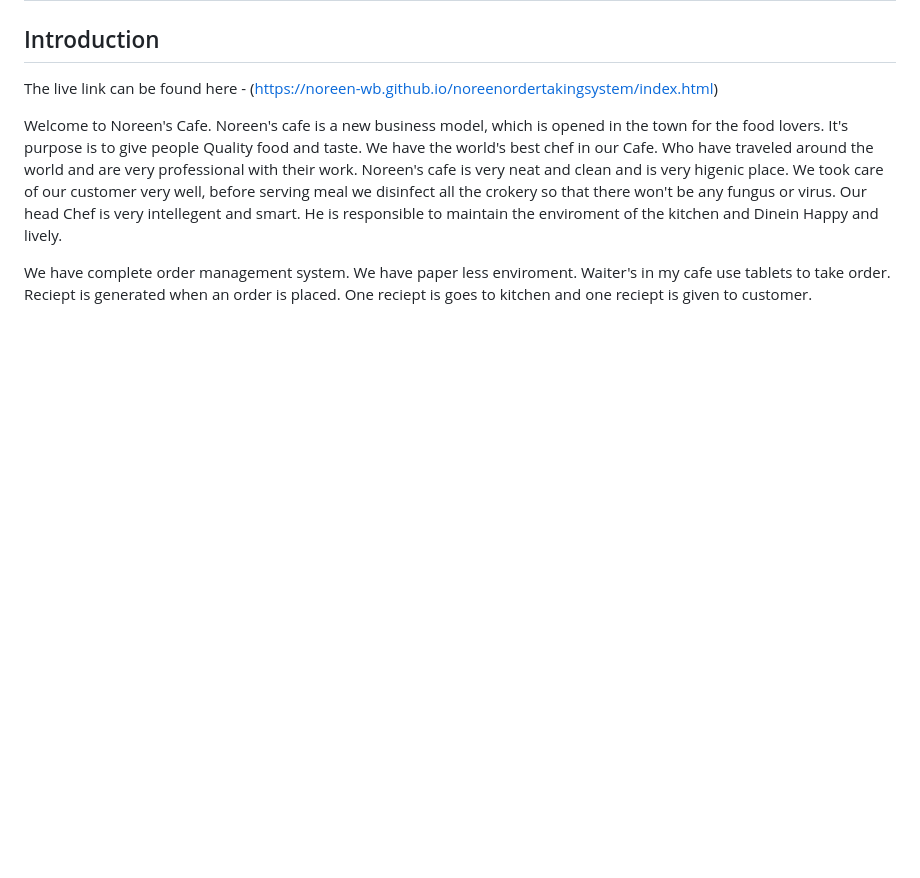
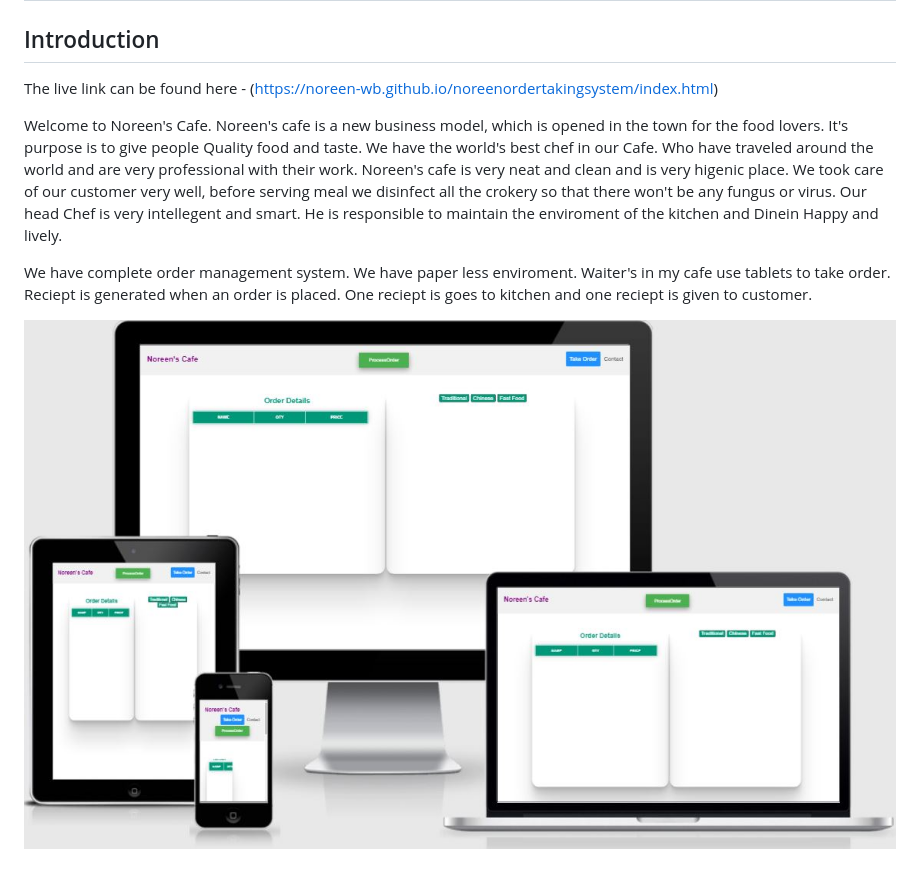
Before and after one commit to Code-Institute-Submissions/NOREEN-WB-noreenordertakingsystem_JuneResub, a Markdown page: README.md, the part around the change. Rendered like a GitHub page; pictures changed too: assets/images/amiresponsive.JPG (added); blank space fills up the shorter version.

Commit message:
amiresponsive

```diff
--- a/README.md
+++ b/README.md
@@ -6,3 +6,5 @@ The live link can be found here - (https://noreen-wb.github.io/noreenordertaking
 Welcome to Noreen's Cafe. Noreen's cafe is a new business model, which is opened in the town for the food lovers. It's purpose is to give people Quality food and taste. We have the world's best chef in our Cafe. Who have traveled around the world and are very professional with their work. Noreen's cafe is very neat and clean and is very higenic place. We took care of our customer very well, before serving meal we disinfect all the  crokery so that there won't be any fungus or virus. Our head Chef is very intellegent and smart. He is responsible to maintain the enviroment of the kitchen and Dinein Happy and lively.
 
 We have complete order management system. We have paper less enviroment. Waiter's in my cafe use tablets to take order. Reciept is generated when an order is placed. One reciept is goes to kitchen and one reciept is given to customer.
+
+![website preview](assets/images/amiresponsive.JPG)
```
